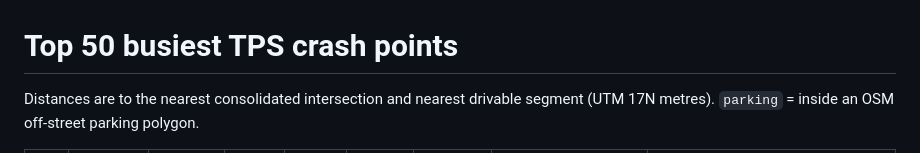
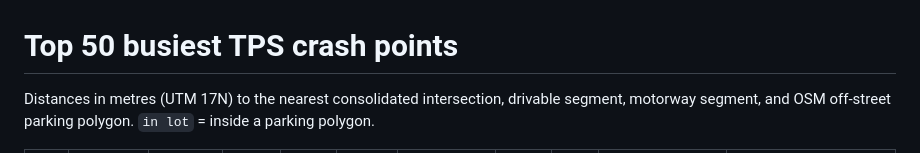
Before and after one commit to MatthewKim07/safepath, a Markdown page: reports/top_crash_points.md, the part around one of its changes. GitHub-like rendering.

Commit message:
Analyse crash point locations against intersections, segments, and parking

```diff
--- a/reports/top_crash_points.md
+++ b/reports/top_crash_points.md
@@ -1,4 +1,4 @@
 # Top 50 busiest TPS crash points
 
-Distances are to the nearest consolidated intersection and nearest drivable segment (UTM 17N metres). `parking` = inside an OSM off-street parking polygon.
+Distances in metres (UTM 17N) to the nearest consolidated intersection, drivable segment, motorway segment, and OSM off-street parking polygon. `in lot` = inside a parking polygon.
 
```
Also changed, not shown: other parts of reports/top_crash_points.md (+52 -52 lines), reports/location_analysis.md (added, +53 -0 lines), reports/figures/location_distance_hist.png (added), reports/figures/location_offnetwork_map.png (added), 3 other files.
